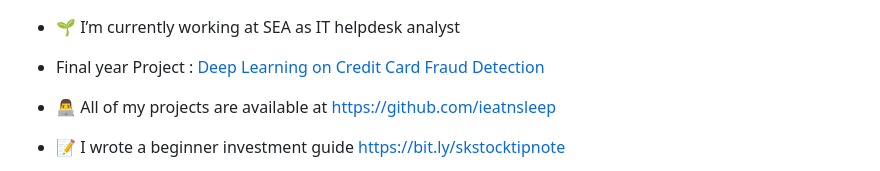
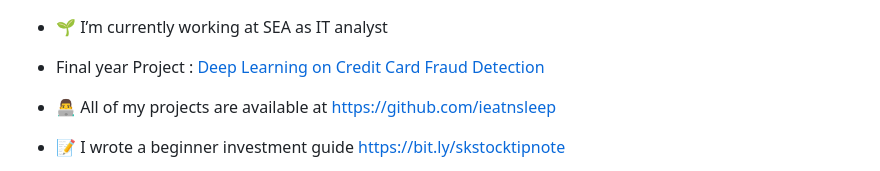
Before and after one commit to ieatnsleep/ieatnsleep, a Markdown page: README.md, the part around the change. GitHub-like rendering.

```diff
--- a/README.md
+++ b/README.md
@@ -2,7 +2,7 @@
 <h3 align="center">IT experienced and machine learning enthusiast passionate about ML/AI,data analysis from Singapore</h3>
 <h3 align="center">Having a BCs Computer Science(Honours) and Diploma in Landscape Design & Horticulture, I've developed extensive skills in data analytics, machine learning, project managements, and having valuable soft skills such as being a team player and a good communicator. I also strongly believe in keeping up with latest technology solutions and enjoy working with data to provide solutions to help achieve business goals.</h3>
 
-- 🌱 I’m currently working at SEA as IT helpdesk analyst
+- 🌱 I’m currently working at SEA as IT analyst
 
 - Final year Project : [Deep Learning on Credit Card Fraud Detection](https://github.com/ieatnsleep/Final_Year_Project_DL)
 
```
